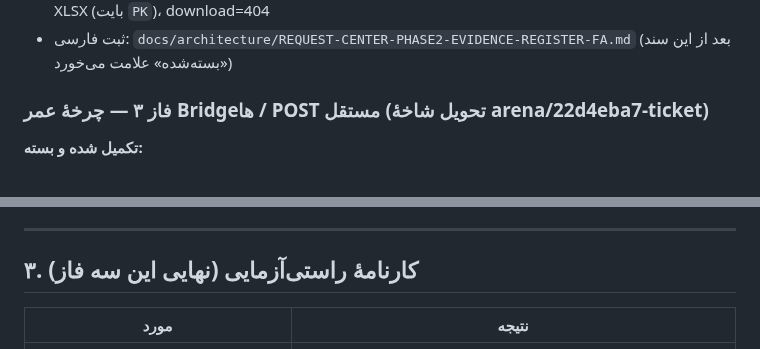
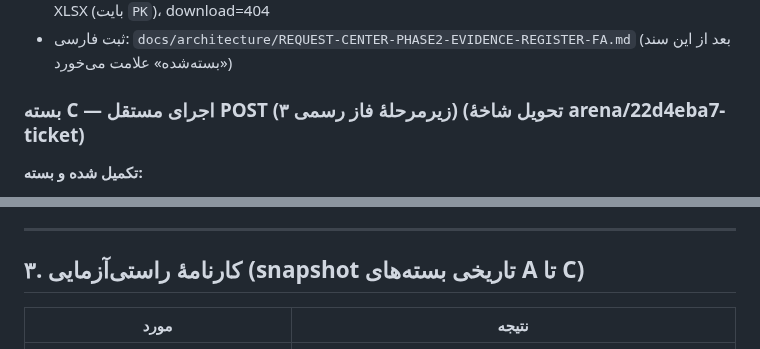
Before and after one commit to alirezarahimy-code/ticket, a Markdown page: docs/architecture/REQUEST-CENTER-PHASES-1-3-CLOSURE-FA.md, 2 parts joined by grey strips. Drawn GitHub-style.

```diff
--- a/docs/architecture/REQUEST-CENTER-PHASES-1-3-CLOSURE-FA.md
+++ b/docs/architecture/REQUEST-CENTER-PHASES-1-3-CLOSURE-FA.md
@@ -57,7 +57,7 @@
 - **دروازهٔ Phase-2 smoke در Contract CI** — اجرای واقعی HTTP: dashboard=200، search=200، export XLSX (بایت `PK`)، download=404
 - ثبت فارسی: `docs/architecture/REQUEST-CENTER-PHASE2-EVIDENCE-REGISTER-FA.md` (بعد از این سند «بسته‌شده» علامت می‌خورد)
 
-### فاز ۳ — چرخهٔ عمر Bridgeها / POST مستقل (تحویل شاخهٔ arena/22d4eba7-ticket)
+### بسته C — اجرای مستقل POST (زیرمرحلهٔ فاز رسمی ۳) (تحویل شاخهٔ arena/22d4eba7-ticket)
 
 **تکمیل شده و بسته:**
 
@@ -72,7 +72,7 @@
 
 ---
 
-## ۳. کارنامهٔ راستی‌آزمایی (نهایی این سه فاز)
+## ۳. کارنامهٔ راستی‌آزمایی (snapshot تاریخی بسته‌های A تا C)
 
 | مورد | نتیجه |
 |---|---|
```
Also changed, not shown: other parts of docs/architecture/REQUEST-CENTER-PHASES-1-3-CLOSURE-FA.md (+4 -4 lines).
